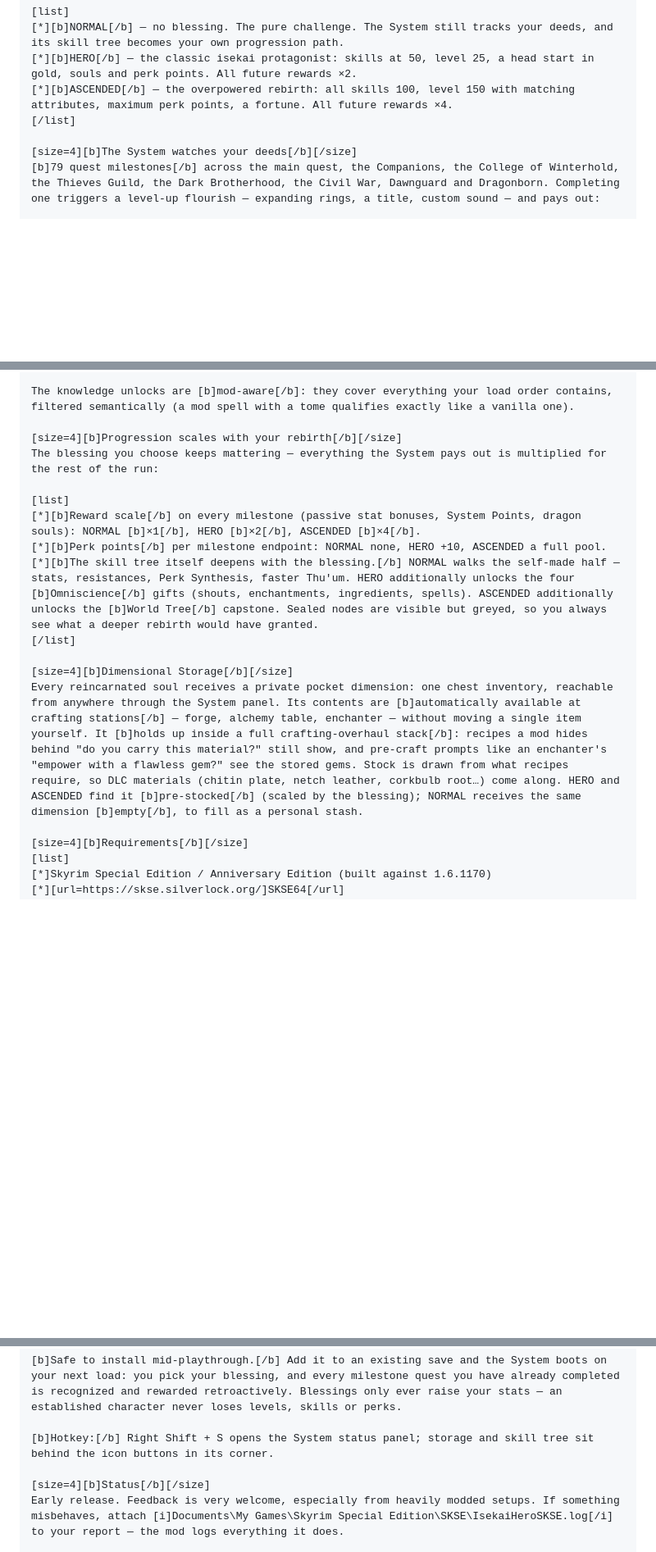
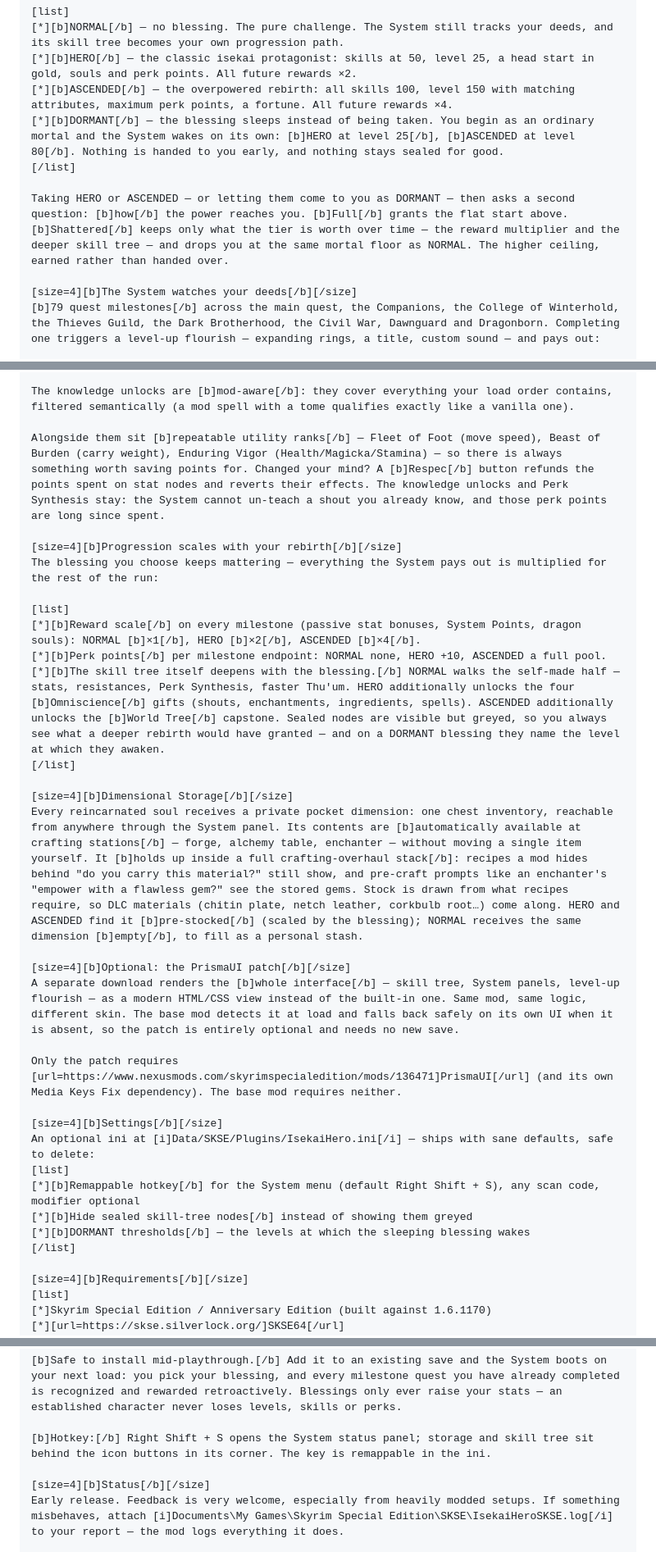
Before and after one commit to dstNr/isekai-hero-skyrim, a Markdown page: docs/NEXUS_DESCRIPTION.md, 3 parts joined by grey strips. Shown at 82% size. GitHub-like rendering; blank space fills up the shorter version.

```diff
--- a/docs/NEXUS_DESCRIPTION.md
+++ b/docs/NEXUS_DESCRIPTION.md
@@ -25,7 +25,10 @@ The first time you gain control of your character — regardless of how you star
 [*][b]NORMAL[/b] — no blessing. The pure challenge. The System still tracks your deeds, and its skill tree becomes your own progression path.
 [*][b]HERO[/b] — the classic isekai protagonist: skills at 50, level 25, a head start in gold, souls and perk points. All future rewards ×2.
 [*][b]ASCENDED[/b] — the overpowered rebirth: all skills 100, level 150 with matching attributes, maximum perk points, a fortune. All future rewards ×4.
+[*][b]DORMANT[/b] — the blessing sleeps instead of being taken. You begin as an ordinary mortal and the System wakes on its own: [b]HERO at level 25[/b], [b]ASCENDED at level 80[/b]. Nothing is handed to you early, and nothing stays sealed for good.
 [/list]
+
+Taking HERO or ASCENDED — or letting them come to you as DORMANT — then asks a second question: [b]how[/b] the power reaches you. [b]Full[/b] grants the flat start above. [b]Shattered[/b] keeps only what the tier is worth over time — the reward multiplier and the deeper skill tree — and drops you at the same mortal floor as NORMAL. The higher ceiling, earned rather than handed over.
 
 [size=4][b]The System watches your deeds[/b][/size]
 [b]79 quest milestones[/b] across the main quest, the Companions, the College of Winterhold, the Thieves Guild, the Dark Brotherhood, the Civil War, Dawnguard and Dragonborn. Completing one triggers a level-up flourish — expanding rings, a title, custom sound — and pays out:
@@ -51,17 +54,32 @@ Open the System panel ([b]Right Shift + S[/b]) and enter the skill tree: a hub a
 
 The knowledge unlocks are [b]mod-aware[/b]: they cover everything your load order contains, filtered semantically (a mod spell with a tome qualifies exactly like a vanilla one).
 
+Alongside them sit [b]repeatable utility ranks[/b] — Fleet of Foot (move speed), Beast of Burden (carry weight), Enduring Vigor (Health/Magicka/Stamina) — so there is always something worth saving points for. Changed your mind? A [b]Respec[/b] button refunds the points spent on stat nodes and reverts their effects. The knowledge unlocks and Perk Synthesis stay: the System cannot un-teach a shout you already know, and those perk points are long since spent.
+
 [size=4][b]Progression scales with your rebirth[/b][/size]
 The blessing you choose keeps mattering — everything the System pays out is multiplied for the rest of the run:
 
 [list]
 [*][b]Reward scale[/b] on every milestone (passive stat bonuses, System Points, dragon souls): NORMAL [b]×1[/b], HERO [b]×2[/b], ASCENDED [b]×4[/b].
 [*][b]Perk points[/b] per milestone endpoint: NORMAL none, HERO +10, ASCENDED a full pool.
-[*][b]The skill tree itself deepens with the blessing.[/b] NORMAL walks the self-made half — stats, resistances, Perk Synthesis, faster Thu'um. HERO additionally unlocks the four [b]Omniscience[/b] gifts (shouts, enchantments, ingredients, spells). ASCENDED additionally unlocks the [b]World Tree[/b] capstone. Sealed nodes are visible but greyed, so you always see what a deeper rebirth would have granted.
+[*][b]The skill tree itself deepens with the blessing.[/b] NORMAL walks the self-made half — stats, resistances, Perk Synthesis, faster Thu'um. HERO additionally unlocks the four [b]Omniscience[/b] gifts (shouts, enchantments, ingredients, spells). ASCENDED additionally unlocks the [b]World Tree[/b] capstone. Sealed nodes are visible but greyed, so you always see what a deeper rebirth would have granted — and on a DORMANT blessing they name the level at which they awaken.
 [/list]
 
 [size=4][b]Dimensional Storage[/b][/size]
 Every reincarnated soul receives a private pocket dimension: one chest inventory, reachable from anywhere through the System panel. Its contents are [b]automatically available at crafting stations[/b] — forge, alchemy table, enchanter — without moving a single item yourself. It [b]holds up inside a full crafting-overhaul stack[/b]: recipes a mod hides behind "do you carry this material?" still show, and pre-craft prompts like an enchanter's "empower with a flawless gem?" see the stored gems. Stock is drawn from what recipes require, so DLC materials (chitin plate, netch leather, corkbulb root…) come along. HERO and ASCENDED find it [b]pre-stocked[/b] (scaled by the blessing); NORMAL receives the same dimension [b]empty[/b], to fill as a personal stash.
+
+[size=4][b]Optional: the PrismaUI patch[/b][/size]
+A separate download renders the [b]whole interface[/b] — skill tree, System panels, level-up flourish — as a modern HTML/CSS view instead of the built-in one. Same mod, same logic, different skin. The base mod detects it at load and falls back safely on its own UI when it is absent, so the patch is entirely optional and needs no new save.
+
+Only the patch requires [url=https://www.nexusmods.com/skyrimspecialedition/mods/136471]PrismaUI[/url] (and its own Media Keys Fix dependency). The base mod requires neither.
+
+[size=4][b]Settings[/b][/size]
+An optional ini at [i]Data/SKSE/Plugins/IsekaiHero.ini[/i] — ships with sane defaults, safe to delete:
+[list]
+[*][b]Remappable hotkey[/b] for the System menu (default Right Shift + S), any scan code, modifier optional
+[*][b]Hide sealed skill-tree nodes[/b] instead of showing them greyed
+[*][b]DORMANT thresholds[/b] — the levels at which the sleeping blessing wakes
+[/list]
 
 [size=4][b]Requirements[/b][/size]
 [list]
@@ -75,7 +93,7 @@ Install with your mod manager. The plugin is [b]ESL-flagged[/b] (no load order s
 
 [b]Safe to install mid-playthrough.[/b] Add it to an existing save and the System boots on your next load: you pick your blessing, and every milestone quest you have already completed is recognized and rewarded retroactively. Blessings only ever raise your stats — an established character never loses levels, skills or perks.
 
-[b]Hotkey:[/b] Right Shift + S opens the System status panel; storage and skill tree sit behind the icon buttons in its corner.
+[b]Hotkey:[/b] Right Shift + S opens the System status panel; storage and skill tree sit behind the icon buttons in its corner. The key is remappable in the ini.
 
 [size=4][b]Status[/b][/size]
 Early release. Feedback is very welcome, especially from heavily modded setups. If something misbehaves, attach [i]Documents\My Games\Skyrim Special Edition\SKSE\IsekaiHeroSKSE.log[/i] to your report — the mod logs everything it does.
```
Also changed, not shown: CHANGELOG.md (+1 -1 lines), docs/NEXUS_CHANGELOG.md (added, +32 -0 lines).
